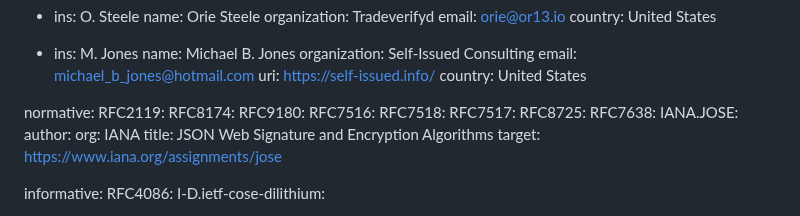
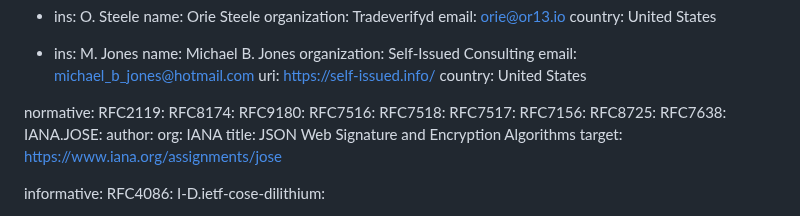
Before and after one commit to ietf-wg-jose/draft-ietf-jose-hpke-encrypt, a Markdown page: draft-ietf-jose-hpke-encrypt.md, the part around the change. Drawn GitHub-style.

```diff
--- a/draft-ietf-jose-hpke-encrypt.md
+++ b/draft-ietf-jose-hpke-encrypt.md
@@ -73,6 +73,7 @@ normative:
   RFC7516:
   RFC7518:
   RFC7517:
+  RFC7156:
   RFC8725:
   RFC7638:
   IANA.JOSE:
```
